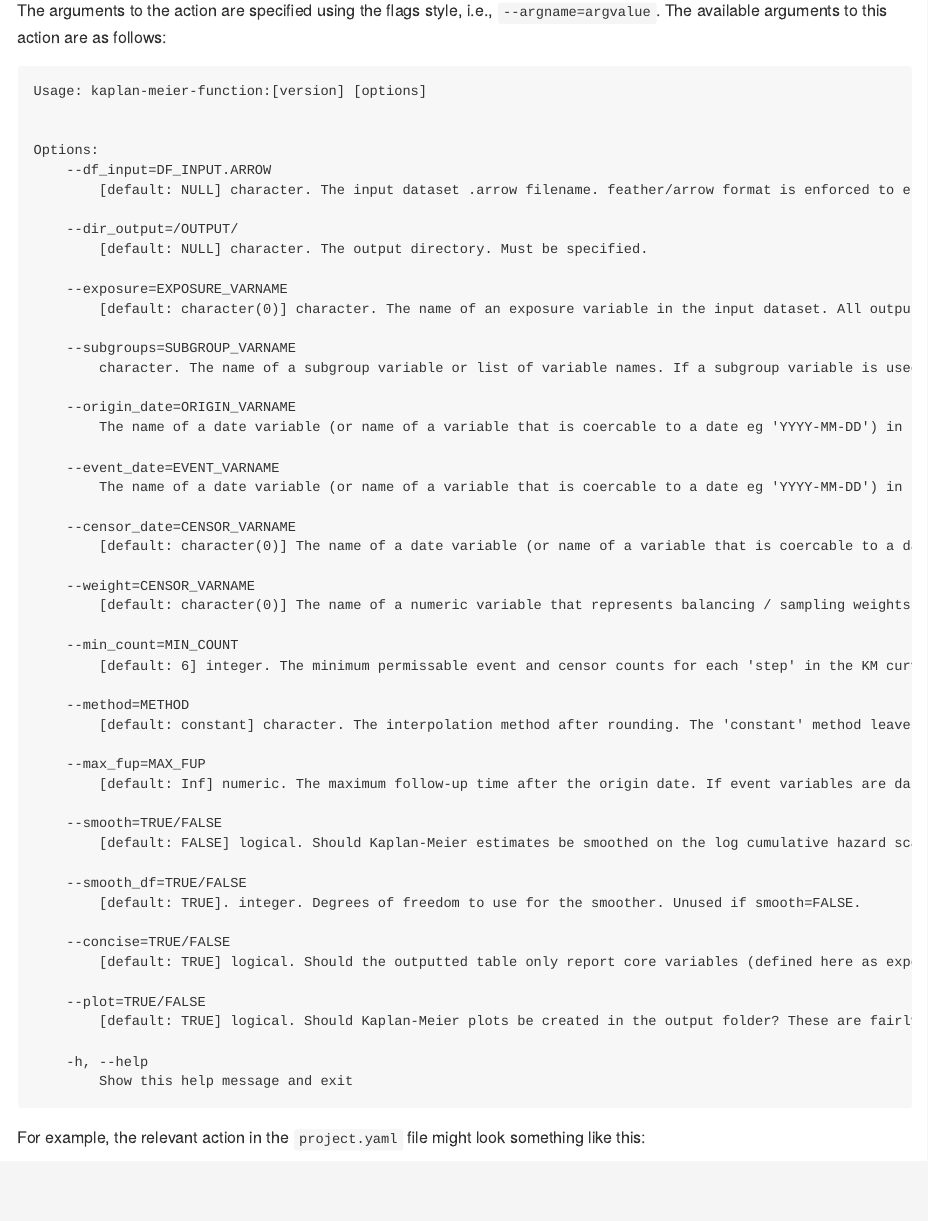
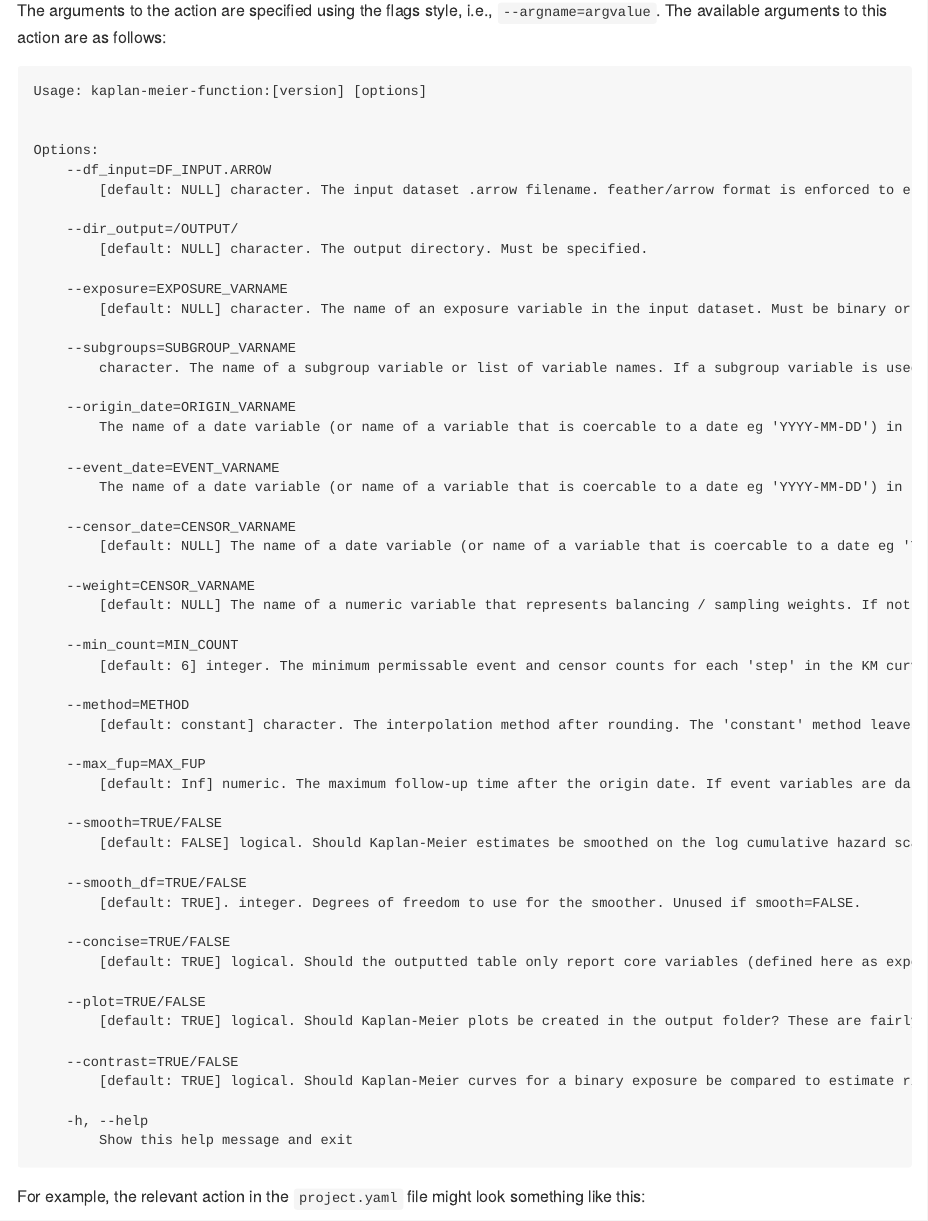
Before and after one commit to opensafely-actions/kaplan-meier-function, a Quarto document (README.qmd): the page in a window 1100 px wide, from 550 px down. The pictures show the output file README.md that the author committed with the source, drawn offline in the style of GitHub.

Commit message:
update readme

````diff
--- a/README.qmd
+++ b/README.qmd
@@ -35,7 +35,7 @@ source_lines <- function(file, lines) {
 }
 # Note: in the following command the last line should be the line that
 # creates the opt_parser object using OptionParser(...)
-source_lines("analysis/km.R", 46:100)
+source_lines("analysis/km.R", 46:104)
 optparse::print_help(opt_parser)
 ```
 
````
Also changed, not shown: README.md.
